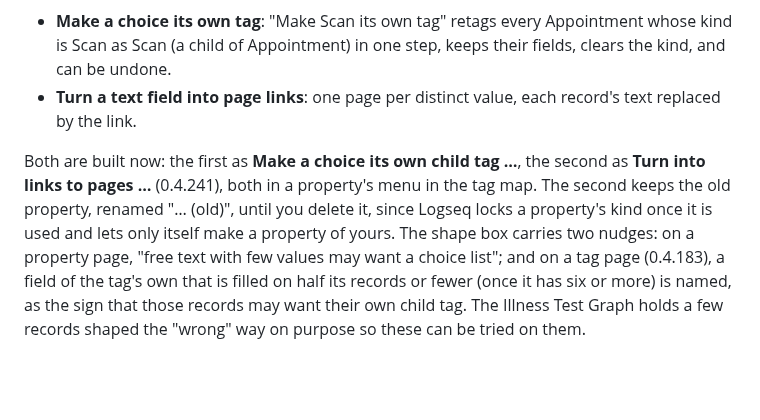
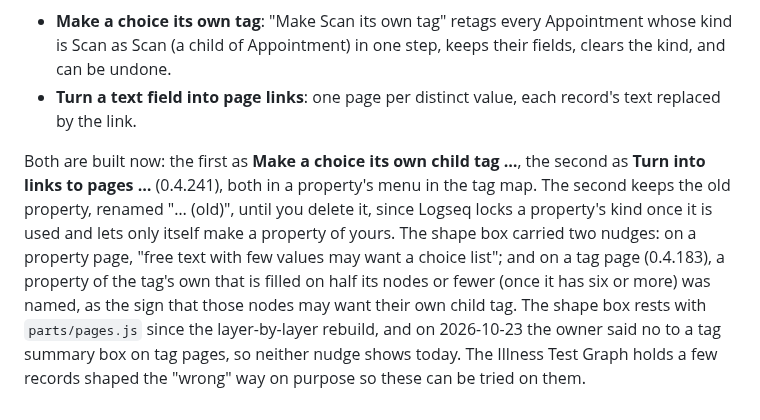
Before and after one commit to mn-321/logseq-plugin, a Markdown page: docs/MODELLING.md, the part around the change. Rendered like a GitHub page; blank space fills up the shorter version.

```diff
--- a/docs/MODELLING.md
+++ b/docs/MODELLING.md
@@ -58,4 +58,4 @@ The safe way of working leads straight into one expensive change, so the tag tre
 - **Make a choice its own tag**: "Make Scan its own tag" retags every Appointment whose kind is Scan as Scan (a child of Appointment) in one step, keeps their fields, clears the kind, and can be undone.
 - **Turn a text field into page links**: one page per distinct value, each record's text replaced by the link.
 
-Both are built now: the first as **Make a choice its own child tag …**, the second as **Turn into links to pages …** (0.4.241), both in a property's menu in the tag map. The second keeps the old property, renamed "… (old)", until you delete it, since Logseq locks a property's kind once it is used and lets only itself make a property of yours. The shape box carries two nudges: on a property page, "free text with few values may want a choice list"; and on a tag page (0.4.183), a field of the tag's own that is filled on half its records or fewer (once it has six or more) is named, as the sign that those records may want their own child tag. The Illness Test Graph holds a few records shaped the "wrong" way on purpose so these can be tried on them.
+Both are built now: the first as **Make a choice its own child tag …**, the second as **Turn into links to pages …** (0.4.241), both in a property's menu in the tag map. The second keeps the old property, renamed "… (old)", until you delete it, since Logseq locks a property's kind once it is used and lets only itself make a property of yours. The shape box carried two nudges: on a property page, "free text with few values may want a choice list"; and on a tag page (0.4.183), a property of the tag's own that is filled on half its nodes or fewer (once it has six or more) was named, as the sign that those nodes may want their own child tag. The shape box rests with `parts/pages.js` since the layer-by-layer rebuild, and on 2026-10-23 the owner said no to a tag summary box on tag pages, so neither nudge shows today. The Illness Test Graph holds a few records shaped the "wrong" way on purpose so these can be tried on them.
```
Also changed, not shown: docs/ALIKE.md (+2 -2 lines).
